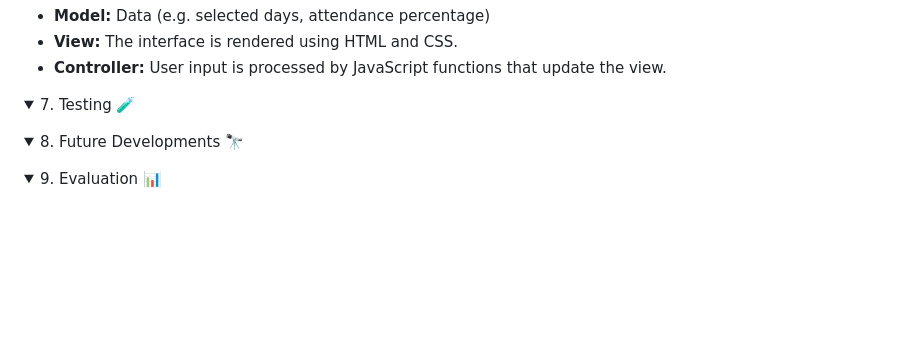
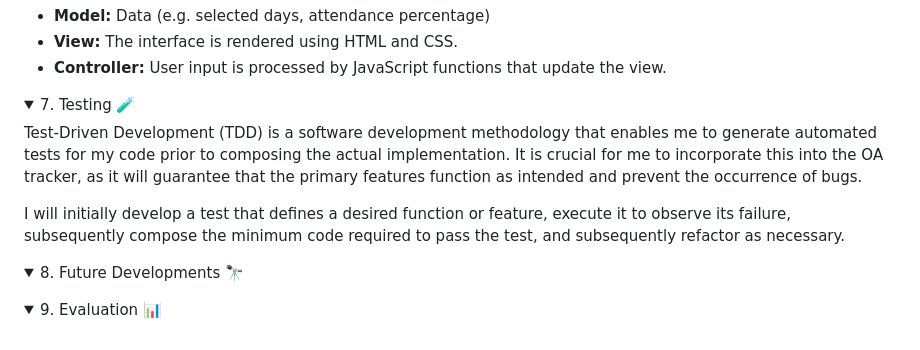
Before and after one commit to MrKilljoy137xxx/OfficeAttendance-Tracker, a Markdown page: README.md, the part around the change. GitHub-like rendering; folded sections open; blank space fills up the shorter version.

```diff
--- a/README.md
+++ b/README.md
@@ -282,6 +282,12 @@ The UI logic is loosely based on the Model-View-Controller (MVC) pattern:
 
 <details closed><summary>7. Testing 🧪 </summary>
 
+Test-Driven Development (TDD) is a software development methodology that enables me to generate automated tests for my code prior to composing the actual implementation. It is crucial for me to incorporate this into the OA tracker, as it will guarantee that the primary features function as intended and prevent the occurrence of bugs.
+
+I will initially develop a test that defines a desired function or feature, execute it to observe its failure, subsequently compose the minimum code required to pass the test, and subsequently refactor as necessary.
+
+
+
 
 </details>
 
```
